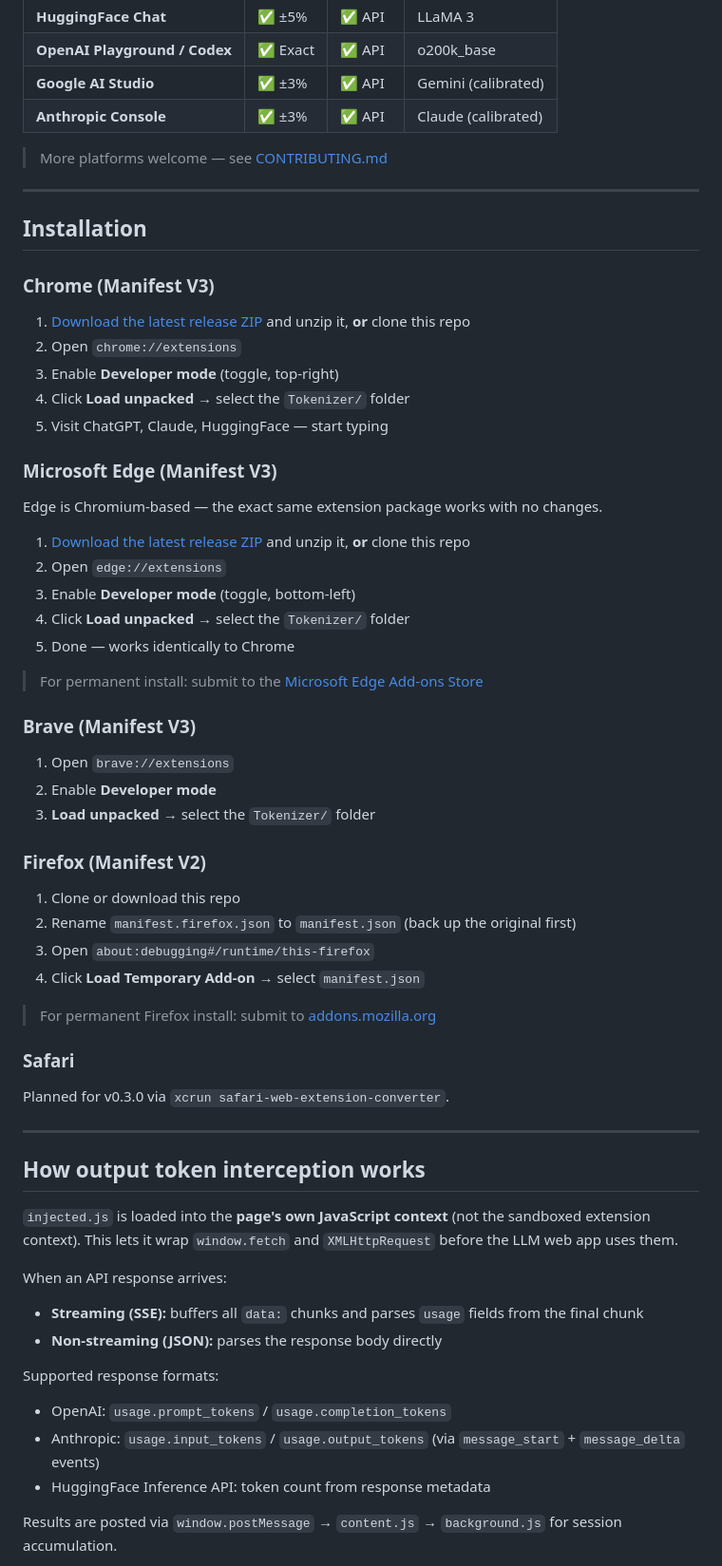
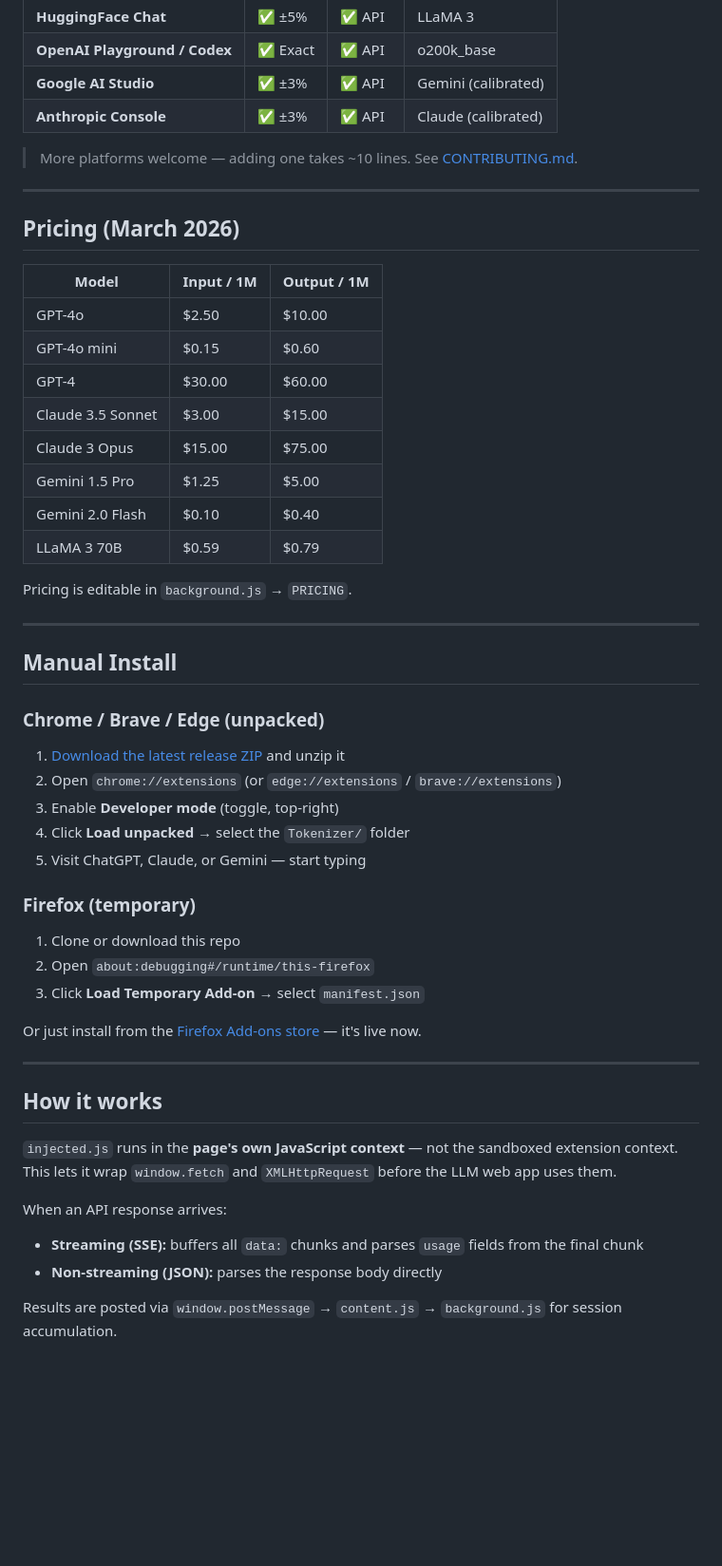
Before and after one commit to gyeningcorp/tokenizer, a Markdown page: README.md, the part around one of its changes. Shown at 95% size. GitHub-like rendering; blank space fills up the shorter version.

Commit message:
docs: overhaul README with hero section, install badges, and marketing copy

```diff
--- a/README.md
+++ b/README.md
@@ -42,64 +75,54 @@
 | **Google AI Studio** | ✅ ±3% | ✅ API | Gemini (calibrated) |
 | **Anthropic Console** | ✅ ±3% | ✅ API | Claude (calibrated) |
 
-> More platforms welcome — see [CONTRIBUTING.md](CONTRIBUTING.md)
+> More platforms welcome — adding one takes ~10 lines. See [CONTRIBUTING.md](CONTRIBUTING.md).
 
 ---
 
-## Installation
+## Pricing (March 2026)
 
-### Chrome (Manifest V3)
+| Model | Input / 1M | Output / 1M |
+|-------|-----------|------------|
+| GPT-4o | $2.50 | $10.00 |
+| GPT-4o mini | $0.15 | $0.60 |
+| GPT-4 | $30.00 | $60.00 |
+| Claude 3.5 Sonnet | $3.00 | $15.00 |
+| Claude 3 Opus | $15.00 | $75.00 |
+| Gemini 1.5 Pro | $1.25 | $5.00 |
+| Gemini 2.0 Flash | $0.10 | $0.40 |
+| LLaMA 3 70B | $0.59 | $0.79 |
 
-1. [Download the latest release ZIP](https://github.com/gyeningcorp/Tokenizer/releases/latest) and unzip it, **or** clone this repo
-2. Open `chrome://extensions`
-3. Enable **Developer mode** (toggle, top-right)
-4. Click **Load unpacked** → select the `Tokenizer/` folder
-5. Visit ChatGPT, Claude, HuggingFace — start typing
-
-### Microsoft Edge (Manifest V3)
-
-Edge is Chromium-based — the exact same extension package works with no changes.
-
-1. [Download the latest release ZIP](https://github.com/gyeningcorp/Tokenizer/releases/latest) and unzip it, **or** clone this repo
-2. Open `edge://extensions`
-3. Enable **Developer mode** (toggle, bottom-left)
-4. Click **Load unpacked** → select the `Tokenizer/` folder
-5. Done — works identically to Chrome
-
-> For permanent install: submit to the [Microsoft Edge Add-ons Store](https://microsoftedge.microsoft.com/addons/Microsoft-Edge-Extensions-Home)
-
-### Brave (Manifest V3)
-
-1. Open `brave://extensions`
-2. Enable **Developer mode**
-3. **Load unpacked** → select the `Tokenizer/` folder
-
-### Firefox (Manifest V2)
-
-1. Clone or download this repo
-2. Rename `manifest.firefox.json` to `manifest.json` (back up the original first)
-3. Open `about:debugging#/runtime/this-firefox`
-4. Click **Load Temporary Add-on** → select `manifest.json`
-
-> For permanent Firefox install: submit to [addons.mozilla.org](https://addons.mozilla.org)
-
-### Safari
-Planned for v0.3.0 via `xcrun safari-web-extension-converter`.
+Pricing is editable in `background.js` → `PRICING`.
 
 ---
 
-## How output token interception works
+## Manual Install
 
-`injected.js` is loaded into the **page's own JavaScript context** (not the sandboxed extension context). This lets it wrap `window.fetch` and `XMLHttpRequest` before the LLM web app uses them.
+### Chrome / Brave / Edge (unpacked)
+
+1. [Download the latest release ZIP](https://github.com/gyeningcorp/tokenizer/releases/latest) and unzip it
+2. Open `chrome://extensions` (or `edge://extensions` / `brave://extensions`)
+3. Enable **Developer mode** (toggle, top-right)
+4. Click **Load unpacked** → select the `Tokenizer/` folder
+5. Visit ChatGPT, Claude, or Gemini — start typing
+
+### Firefox (temporary)
+
+1. Clone or download this repo
+2. Open `about:debugging#/runtime/this-firefox`
+3. Click **Load Temporary Add-on** → select `manifest.json`
+
+Or just install from the [Firefox Add-ons store](https://addons.mozilla.org/en-US/firefox/addon/tokenizer-token-cost-monitor/) — it's live now.
+
+---
+
+## How it works
+
+`injected.js` runs in the **page's own JavaScript context** — not the sandboxed extension context. This lets it wrap `window.fetch` and `XMLHttpRequest` before the LLM web app uses them.
 
 When an API response arrives:
 - **Streaming (SSE):** buffers all `data:` chunks and parses `usage` fields from the final chunk
 - **Non-streaming (JSON):** parses the response body directly
 
-Supported response formats:
-- OpenAI: `usage.prompt_tokens` / `usage.completion_tokens`
-- Anthropic: `usage.input_tokens` / `usage.output_tokens` (via `message_start` + `message_delta` events)
-- HuggingFace Inference API: token count from response metadata
-
 Results are posted via `window.postMessage` → `content.js` → `background.js` for session accumulation.
 
```
Also changed, not shown: other parts of README.md (+65 -45 lines).
